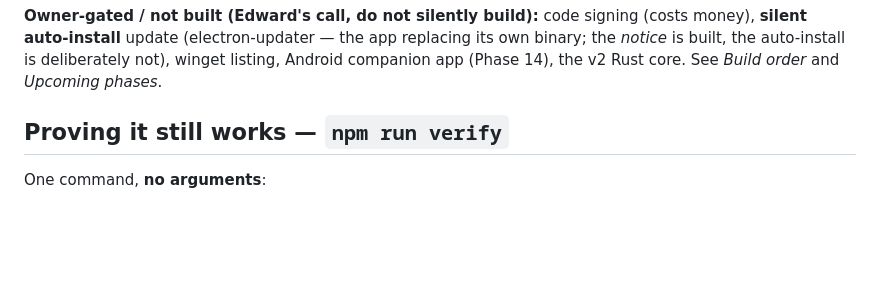
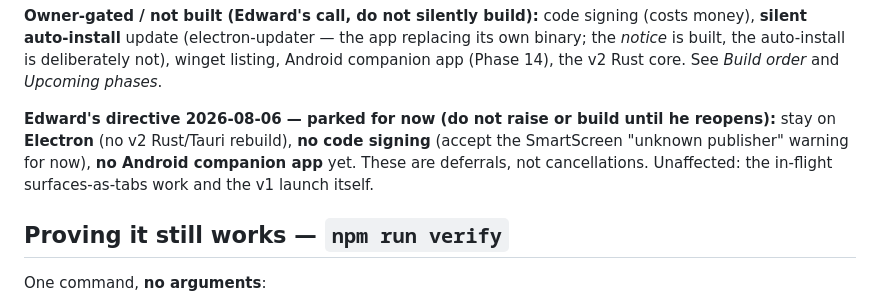
Before and after one commit to Zbrooklyn/winmux, a Markdown page: PLAN.md, the part around the change. Rendered like a GitHub page; blank space fills up the shorter version.

Commit message:
docs: park v2/Rust, code signing, Android per Edward (2026-08-06) — stay Electron
Co-Authored-By: Claude Opus 4.8 <noreply@anthropic.com>
Claude-Session: https://claude.ai/code/session_01Bn1chJGPGVQ73CW4tnCYe4

```diff
--- a/PLAN.md
+++ b/PLAN.md
@@ -114,6 +114,11 @@ be re-made after code changes — the installed `.exe` is a point-in-time build,
 **silent auto-install** update (electron-updater — the app replacing its own binary; the *notice* is
 built, the auto-install is deliberately not), winget listing, Android companion app (Phase 14),
 the v2 Rust core. See *Build order* and *Upcoming phases*.
+
+**Edward's directive 2026-08-06 — parked for now (do not raise or build until he reopens):** stay on
+**Electron** (no v2 Rust/Tauri rebuild), **no code signing** (accept the SmartScreen "unknown publisher"
+warning for now), **no Android companion app** yet. These are deferrals, not cancellations. Unaffected:
+the in-flight surfaces-as-tabs work and the v1 launch itself.
 
 ## Proving it still works — `npm run verify`
 
```
